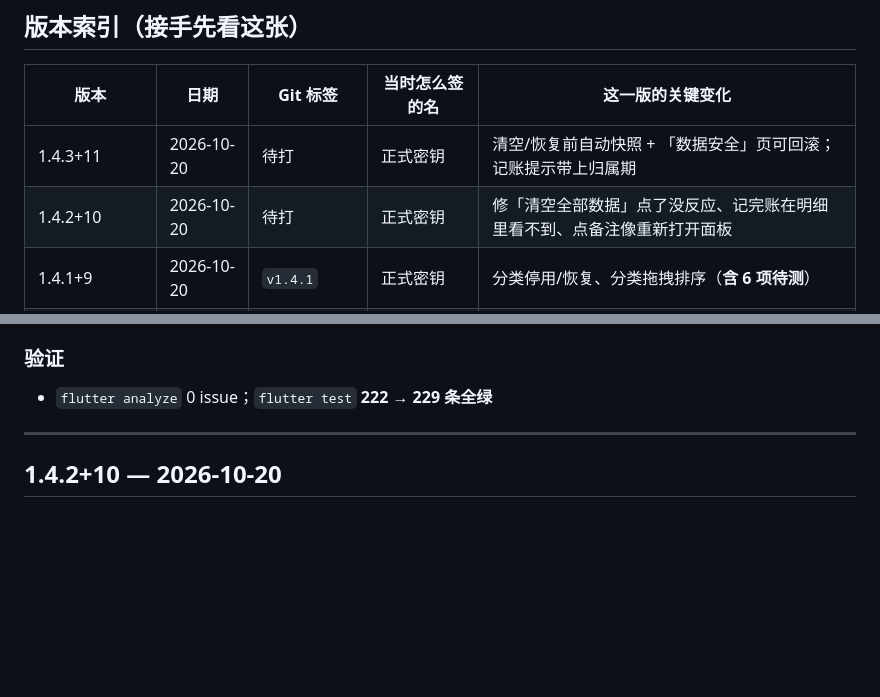
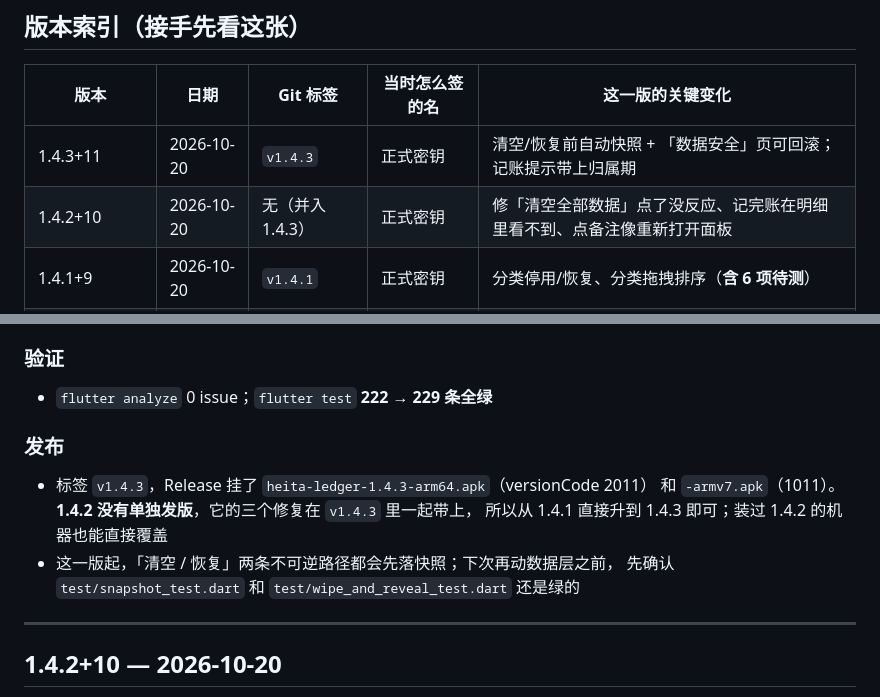
Before and after one commit to LanMao-213/heita-ledger, a Markdown page: CHANGELOG.md, 2 parts joined by grey strips. Drawn GitHub-style; blank space fills up the shorter version.

```diff
--- a/CHANGELOG.md
+++ b/CHANGELOG.md
@@ -12,8 +12,8 @@
 
 | 版本 | 日期 | Git 标签 | 当时怎么签的名 | 这一版的关键变化 |
 | --- | --- | --- | --- | --- |
-| 1.4.3+11 | 2026-10-20 | 待打 | 正式密钥 | 清空/恢复前自动快照 + 「数据安全」页可回滚；记账提示带上归属期 |
-| 1.4.2+10 | 2026-10-20 | 待打 | 正式密钥 | 修「清空全部数据」点了没反应、记完账在明细里看不到、点备注像重新打开面板 |
+| 1.4.3+11 | 2026-10-20 | `v1.4.3` | 正式密钥 | 清空/恢复前自动快照 + 「数据安全」页可回滚；记账提示带上归属期 |
+| 1.4.2+10 | 2026-10-20 | 无（并入 1.4.3） | 正式密钥 | 修「清空全部数据」点了没反应、记完账在明细里看不到、点备注像重新打开面板 |
 | 1.4.1+9 | 2026-10-20 | `v1.4.1` | 正式密钥 | 分类停用/恢复、分类拖拽排序（**含 6 项待测**） |
 | 1.4.0+8 | 2026-10-20 | `v1.4.0` | 正式密钥 | 排行下钻、借入计入预算、周期条手势 |
 | 1.3.0+7 | 2026-10-19 | `v1.3.0` | 正式密钥 | 借贷往来、模板支持子分类、schema v7 |
@@ -66,6 +66,14 @@
 ### 验证
 
 - `flutter analyze` 0 issue；`flutter test` **222 → 229 条全绿**
+
+### 发布
+
+- 标签 `v1.4.3`，Release 挂了 `heita-ledger-1.4.3-arm64.apk`（versionCode 2011）
+  和 `-armv7.apk`（1011）。**1.4.2 没有单独发版**，它的三个修复在 `v1.4.3` 里一起带上，
+  所以从 1.4.1 直接升到 1.4.3 即可；装过 1.4.2 的机器也能直接覆盖
+- 这一版起，「清空 / 恢复」两条不可逆路径都会先落快照；下次再动数据层之前，
+  先确认 `test/snapshot_test.dart` 和 `test/wipe_and_reveal_test.dart` 还是绿的
 
 ---
 
```
Also changed, not shown: README.md (+4 -5 lines), docs/交接说明.md (+3 -2 lines).
